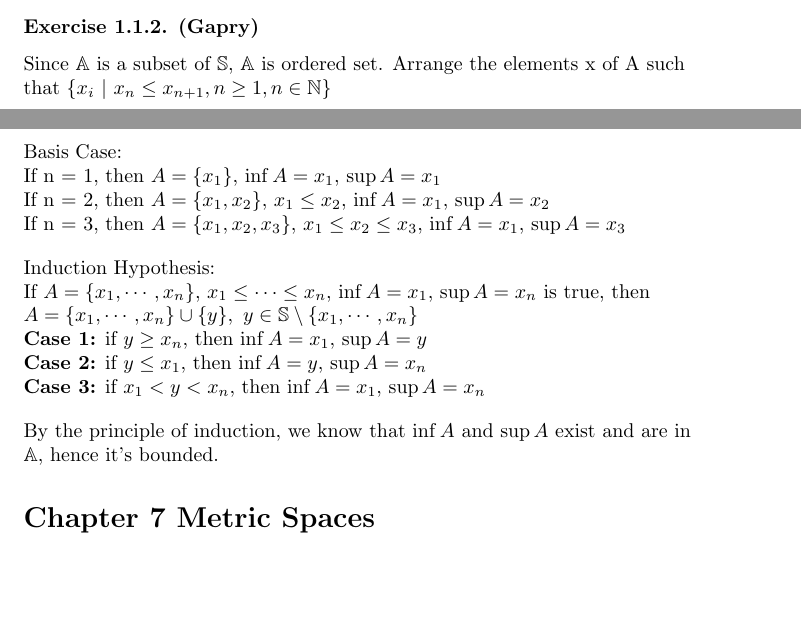
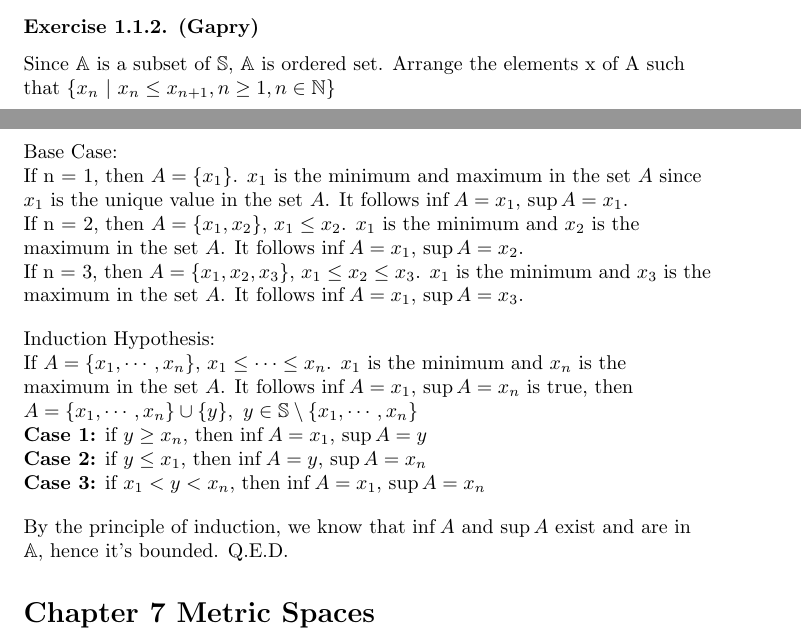
Before and after one commit to ceciliachan1979/math, a LaTeX document (Books/Jirka_RA/jirka_ra.tex, which reads Books/Jirka_RA/Chapter01/Ex1_1/ex02.gapry.tex): two parts of pages 3 and 4 of 4, joined at a grey line, cut so that both start at the same text, the shorter picture padded with empty space. Compiled offline with pdfLaTeX.

Commit message:
Jirka_RA: Solution: Update: Exercise 1.1.2

```diff
--- a/Books/Jirka_RA/Chapter01/Ex1_1/ex02.gapry.tex
+++ b/Books/Jirka_RA/Chapter01/Ex1_1/ex02.gapry.tex
@@ -1,23 +1,25 @@
 \subsubsection*{Exercise 1.1.2. (Gapry)}
 
 \begin{flushleft}
-Since $\mathbb{A}$ is a subset of $\mathbb{S}$, $\mathbb{A}$ is ordered set. Arrange the elements x of A such that $\{ x_i \ | \ x_n \le x_{n + 1}, n \ge 1, n \in \mathbb{N} \}$
+Since $\mathbb{A}$ is a subset of $\mathbb{S}$, $\mathbb{A}$ is ordered set. Arrange the elements x of A such that $\{ x_n \ | \ x_n \le x_{n + 1}, n \ge 1, n \in \mathbb{N} \}$
 \end{flushleft}
 
 \begin{flushleft}
-Basis Case:
+Base Case:
 
-If n = 1, then $A = \{x_1\}$, $\inf A = x_1$, $\sup A = x_1$
+If n = 1, then $A = \{x_1\}$. $x_1$ is the minimum and maximum in the set $A$ since $x_1$ is the unique value in the set $A$. It follows $\inf A = x_1$, $\sup A = x_1$.
 
-If n = 2, then $A = \{x_1, x_2\}$, $x_1 \le x_2$, $\inf A = x_1$, $\sup A = x_2$
+If n = 2, then $A = \{x_1, x_2\}$, $x_1 \le x_2$. $x_1$ is the minimum and $x_2$ is the maximum in the set $A$. It follows $\inf A = x_1$, $\sup A = x_2$.
 
-If n = 3, then $A = \{x_1, x_2, x_3\}$, $x_1 \le x_2 \le x_3$, $\inf A = x_1$, $\sup A = x_3$
+If n = 3, then $A = \{x_1, x_2, x_3\}$, $x_1 \le x_2 \le x_3$. $x_1$ is the minimum and $x_3$ is the maximum in the set $A$. It follows $\inf A = x_1$, $\sup A = x_3$.
+
 \end{flushleft}
 
 \begin{flushleft}
 Induction Hypothesis:
 
-If $A = \{x_1, \cdots, x_n\}$, $x_1 \le \cdots \le x_n$, $\inf A = x_1$, $\sup A = x_n$ is true, then
+If $A = \{x_1, \cdots, x_n\}$, $x_1 \le \cdots \le x_n$. $x_1$ is the minimum and $x_n$ is the maximum in the set $A$. It follows $\inf A = x_1$, $\sup A = x_n$ is true, then
+
 $A = \{x_1, \cdots, x_n\} \cup \{ y \},\ y \in \mathbb{S} \setminus \{x_1, \cdots, x_n\}$
 
 \textbf{Case 1:}
@@ -31,5 +33,5 @@ if $x_1 < y < x_n$, then $\inf A = x_1$, $\sup A = x_n$
 \end{flushleft}
 
 \begin{flushleft}
-By the principle of induction, we know that $\inf A$ and $\sup A$ exist and are in $\mathbb{A}$, hence it's bounded.
+By the principle of induction, we know that $\inf A$ and $\sup A$ exist and are in $\mathbb{A}$, hence it's bounded. Q.E.D.
 \end{flushleft}
```
